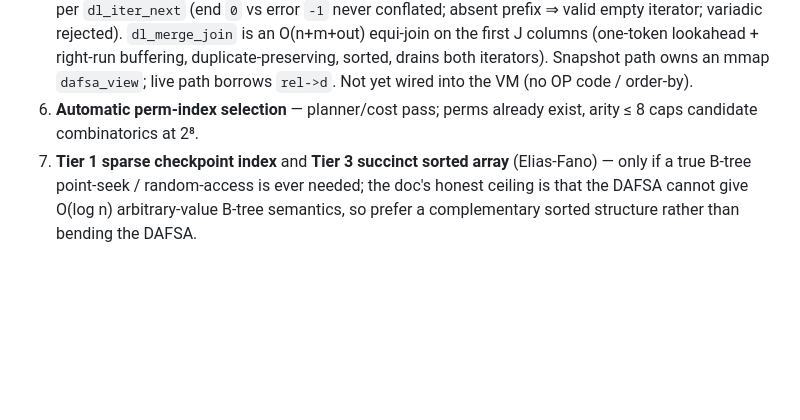
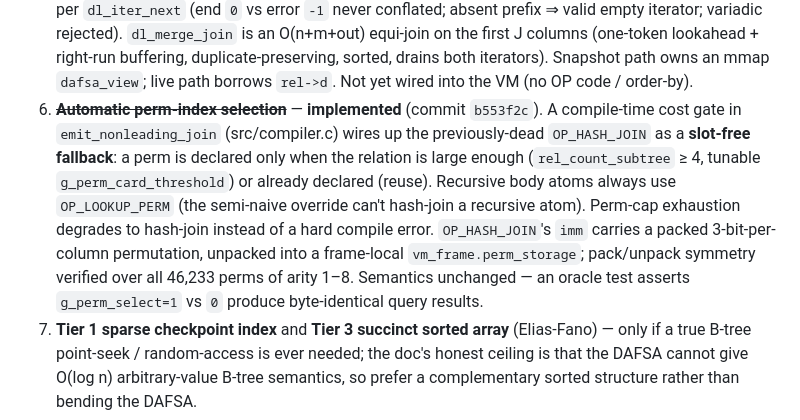
Before and after one commit to fixpoint-linux/datalog-dafsa, a Markdown page: design/datalog-dafsa-range-index.md, the part around the change. GitHub-like rendering; blank space fills up the shorter version.

```diff
--- a/design/datalog-dafsa-range-index.md
+++ b/design/datalog-dafsa-range-index.md
@@ -184,8 +184,18 @@ In rough priority order. ~~struck-through~~ items are implemented (commit noted)
    (one-token lookahead + right-run buffering, duplicate-preserving, sorted,
    drains both iterators).  Snapshot path owns an mmap `dafsa_view`; live path
    borrows `rel->d`.  Not yet wired into the VM (no OP code / order-by).
-6. **Automatic perm-index selection** — planner/cost pass; perms already exist,
-   arity ≤ 8 caps candidate combinatorics at 2⁸.
+6. ~~**Automatic perm-index selection**~~ — **implemented** (commit `b553f2c`).
+   A compile-time cost gate in `emit_nonleading_join` (src/compiler.c) wires up
+   the previously-dead `OP_HASH_JOIN` as a **slot-free fallback**: a perm is
+   declared only when the relation is large enough (`rel_count_subtree` ≥ 4,
+   tunable `g_perm_card_threshold`) or already declared (reuse). Recursive
+   body atoms always use `OP_LOOKUP_PERM` (the semi-naive override can't
+   hash-join a recursive atom). Perm-cap exhaustion degrades to hash-join
+   instead of a hard compile error. `OP_HASH_JOIN`'s `imm` carries a packed
+   3-bit-per-column permutation, unpacked into a frame-local
+   `vm_frame.perm_storage`; pack/unpack symmetry verified over all 46,233
+   perms of arity 1–8. Semantics unchanged — an oracle test asserts
+   `g_perm_select=1` vs `0` produce byte-identical query results.
 7. **Tier 1 sparse checkpoint index** and **Tier 3 succinct sorted array**
    (Elias-Fano) — only if a true B-tree point-seek / random-access is ever
    needed; the doc's honest ceiling is that the DAFSA cannot give O(log n)
```
Also changed, not shown: CHANGELOG.md (+17 -0 lines).
